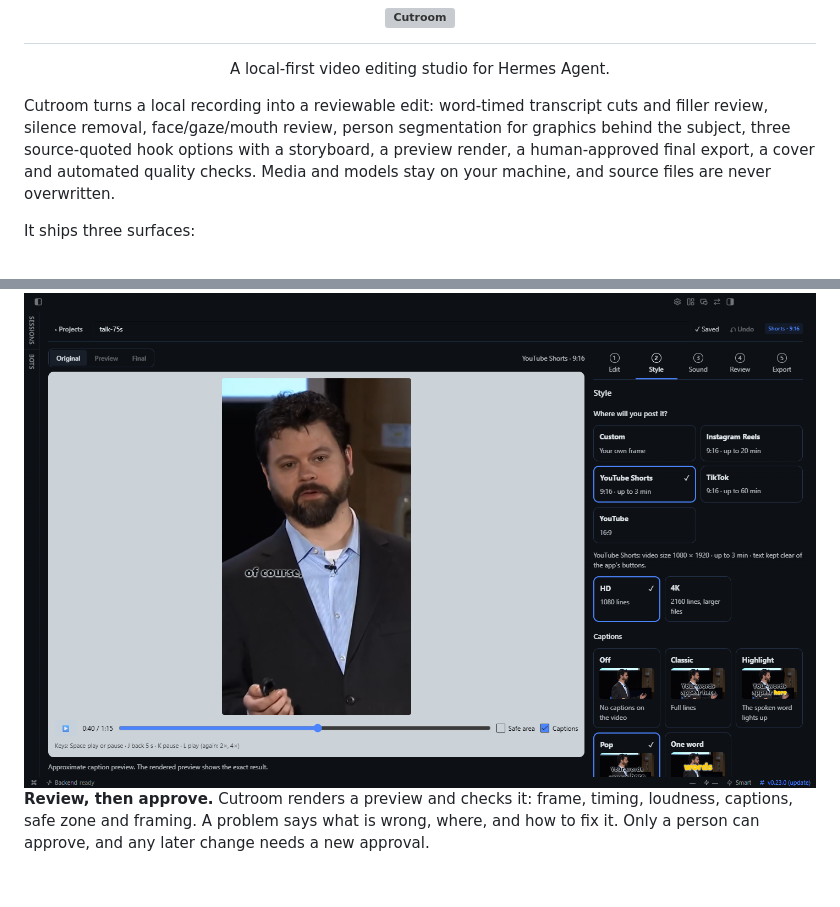
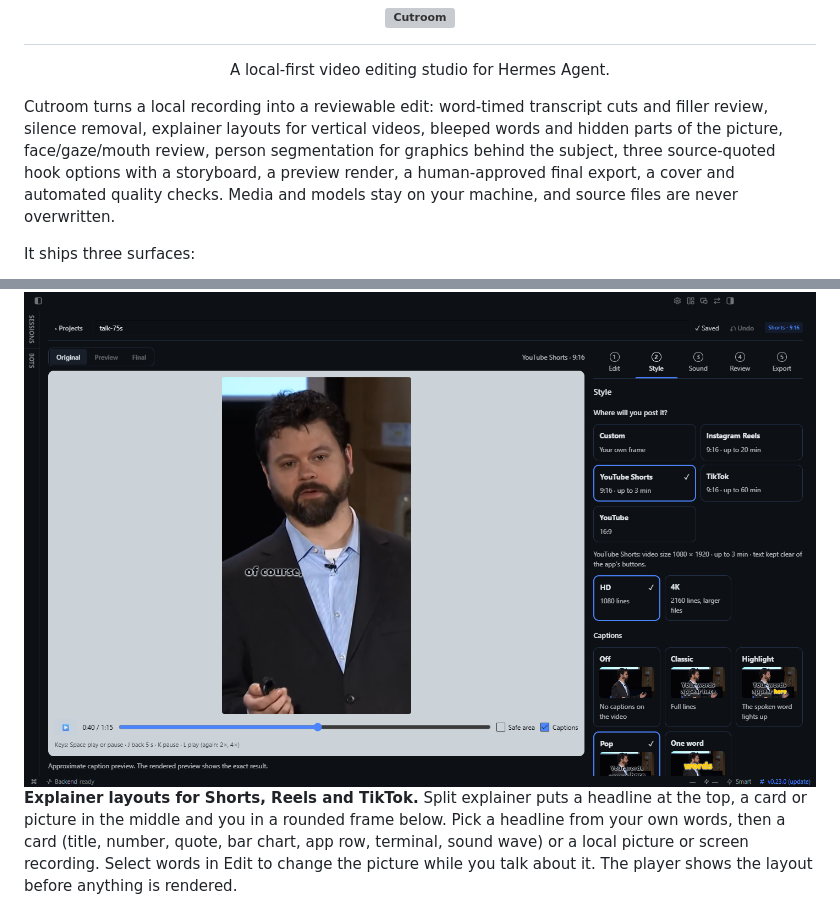
Before and after one commit to KaanDRoid/hermes-cutroom, a Markdown page: README.md, 2 parts joined by grey strips. GitHub-like rendering; blank space fills up the shorter version; grey boxes are pictures that could not be loaded.

```diff
--- a/README.md
+++ b/README.md
@@ -7,7 +7,7 @@
 
 <p align="center">A local-first video editing studio for Hermes Agent.</p>
 
-Cutroom turns a local recording into a reviewable edit: word-timed transcript cuts and filler review, silence removal, face/gaze/mouth review, person segmentation for graphics behind the subject, three source-quoted hook options with a storyboard, a preview render, a human-approved final export, a cover and automated quality checks. Media and models stay on your machine, and source files are never overwritten.
+Cutroom turns a local recording into a reviewable edit: word-timed transcript cuts and filler review, silence removal, explainer layouts for vertical videos, bleeped words and hidden parts of the picture, face/gaze/mouth review, person segmentation for graphics behind the subject, three source-quoted hook options with a storyboard, a preview render, a human-approved final export, a cover and automated quality checks. Media and models stay on your machine, and source files are never overwritten.
 
 It ships three surfaces:
 
@@ -31,5 +31,5 @@ Start from a file on your computer, or record one with OBS and edit it straight
 
 <img src="docs/screenshots/style.png" alt="YouTube Shorts with face-tracked framing and pop-in captions" width="900">
 
-**Review, then approve.** Cutroom renders a preview and checks it: frame, timing, loudness, captions, safe zone and framing. A problem says what is wrong, where, and how to fix it. Only a person can approve, and any later change needs a new approval.
+**Explainer layouts for Shorts, Reels and TikTok.** Split explainer puts a headline at the top, a card or picture in the middle and you in a rounded frame below. Pick a headline from your own words, then a card (title, number, quote, bar chart, app row, terminal, sound wave) or a local picture or screen recording. Select words in Edit to change the picture while you talk about it. The player shows the layout before anything is rendered.
 
```
Also changed, not shown: other parts of README.md (+9 -1 lines), docs/screenshots/hide.png (added), docs/screenshots/layout.png (added), docs/screenshots/review.png.
